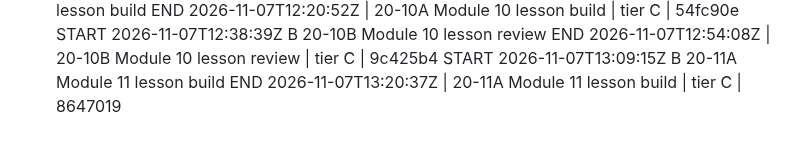
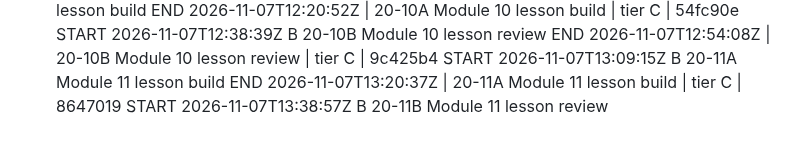
Before and after one commit to turners1987-code/The-Blueprint, a Markdown page: BUILD_LOG.md, the part around the change. GitHub-like rendering.

Commit message:
BUILD_LOG: 20-11B start
Co-Authored-By: Claude Fable 5.1 <noreply@anthropic.com>
Claude-Session: https://claude.ai/code/session_012WJeW56qpPZ3eMNYm4tQ9a

```diff
--- a/BUILD_LOG.md
+++ b/BUILD_LOG.md
@@ -128,3 +128,4 @@ START 2026-11-07T12:38:39Z B 20-10B Module 10 lesson review
 END 2026-11-07T12:54:08Z | 20-10B Module 10 lesson review | tier C | 9c425b4
 START 2026-11-07T13:09:15Z B 20-11A Module 11 lesson build
 END 2026-11-07T13:20:37Z | 20-11A Module 11 lesson build | tier C | 8647019
+START 2026-11-07T13:38:57Z B 20-11B Module 11 lesson review
```
